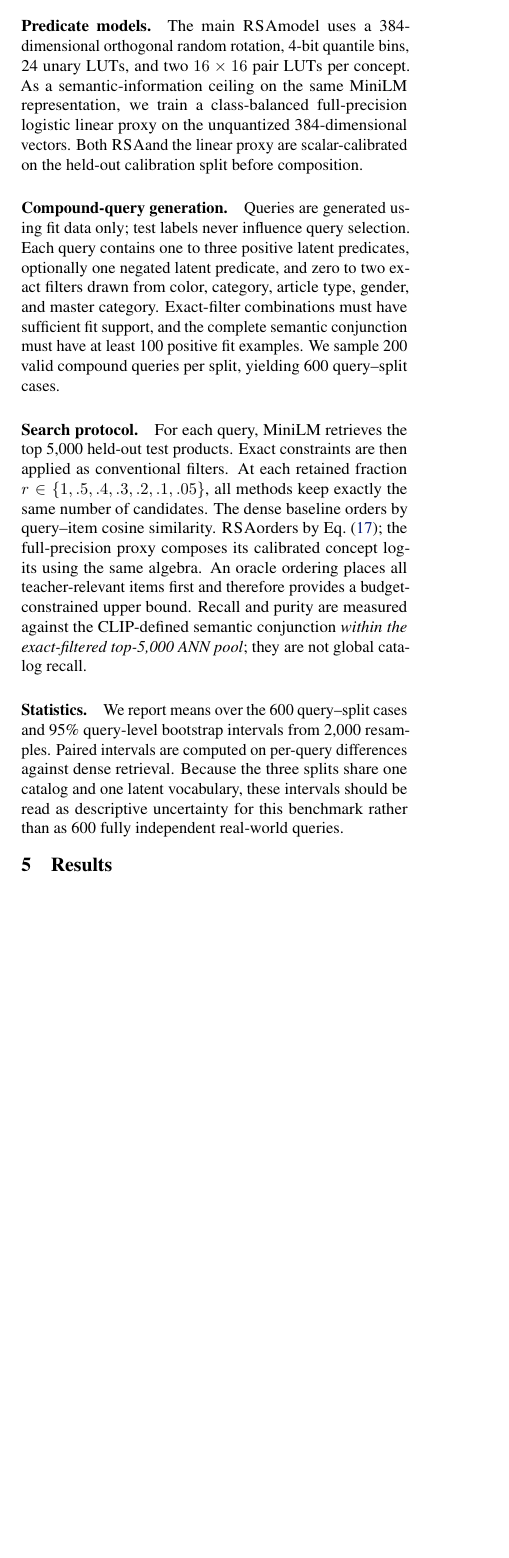
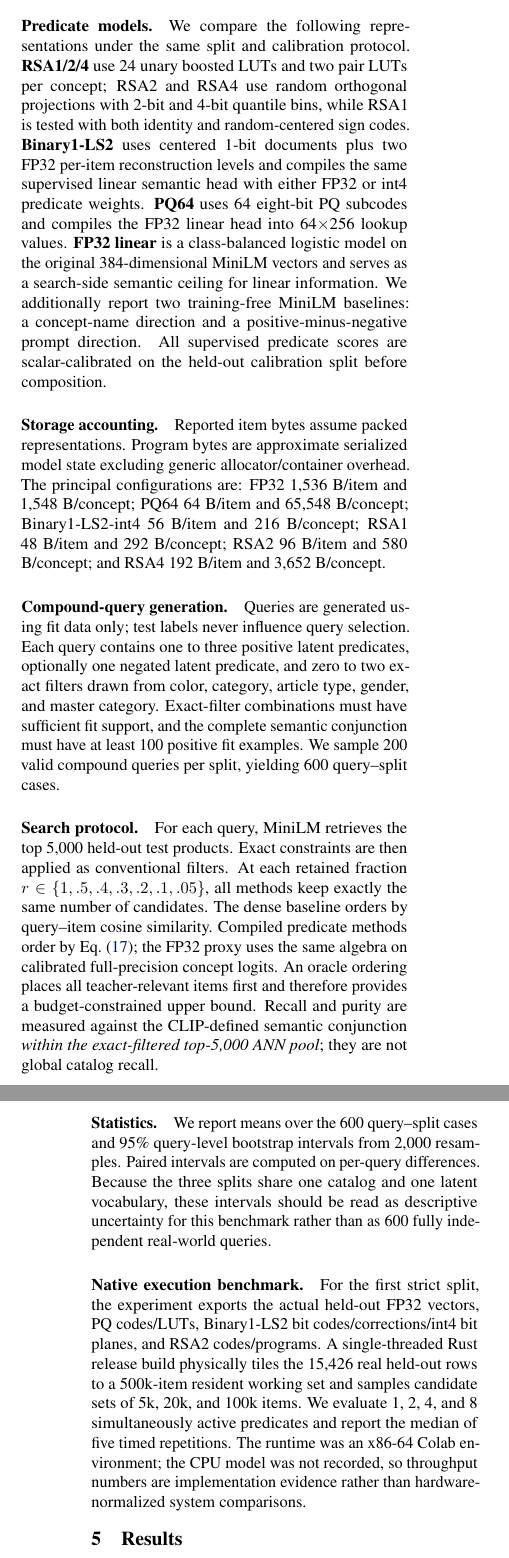
Before and after one commit to hanialshater/ras, a LaTeX paper (paper/icml/main.tex, which reads paper/icml/sections/04_setup.tex): part of one column of page 4 of 8 before the commit and two parts of the columns of pages 4 and 5 of 8 after it, the two joined at a grey line, cut at the place of the change, the shorter picture padded with empty space. Compiled offline with pdfLaTeX.

Commit message:
Expand setup with finalist baselines and native benchmark

```diff
--- a/paper/icml/sections/04_setup.tex
+++ b/paper/icml/sections/04_setup.tex
@@ -1,3 +1,4 @@
+
 \section{Experimental Setup}
 \paragraph{Dataset.} We use Fashion Product Images Small \citep{fashiondataset}. The exploratory mechanism benchmark samples 30k products. The main independent-teacher benchmark uses all 44,072 available products.
 
@@ -7,8 +8,12 @@
 
-\paragraph{Predicate models.} The main \rsa model uses a 384-dimensional orthogonal random rotation, 4-bit quantile bins, 24 unary LUTs, and two $16\times16$ pair LUTs per concept. As a semantic-information ceiling on the same MiniLM representation, we train a class-balanced full-precision logistic linear proxy on the unquantized 384-dimensional vectors. Both \rsa and the linear proxy are scalar-calibrated on the held-out calibration split before composition.
+\paragraph{Predicate models.} We compare the following representations under the same split and calibration protocol. \textbf{RSA1/2/4} use 24 unary boosted LUTs and two pair LUTs per concept; RSA2 and RSA4 use random orthogonal projections with 2-bit and 4-bit quantile bins, while RSA1 is tested with both identity and random-centered sign codes. \textbf{Binary1-LS2} uses centered 1-bit documents plus two FP32 per-item reconstruction levels and compiles the same supervised linear semantic head with either FP32 or int4 predicate weights. \textbf{PQ64} uses 64 eight-bit PQ subcodes and compiles the FP32 linear head into 64$\times$256 lookup values. \textbf{FP32 linear} is a class-balanced logistic model on the original 384-dimensional MiniLM vectors and serves as a search-side semantic ceiling for linear information. We additionally report two training-free MiniLM baselines: a concept-name direction and a positive-minus-negative prompt direction. All supervised predicate scores are scalar-calibrated on the held-out calibration split before composition.
+
+\paragraph{Storage accounting.} Reported item bytes assume packed representations. Program bytes are approximate serialized model state excluding generic allocator/container overhead. The principal configurations are: FP32 1,536 B/item and 1,548 B/concept; PQ64 64 B/item and 65,548 B/concept; Binary1-LS2-int4 56 B/item and 216 B/concept; RSA1 48 B/item and 292 B/concept; RSA2 96 B/item and 580 B/concept; and RSA4 192 B/item and 3,652 B/concept.
 
 \paragraph{Compound-query generation.} Queries are generated using fit data only; test labels never influence query selection. Each query contains one to three positive latent predicates, optionally one negated latent predicate, and zero to two exact filters drawn from color, category, article type, gender, and master category. Exact-filter combinations must have sufficient fit support, and the complete semantic conjunction must have at least 100 positive fit examples. We sample 200 valid compound queries per split, yielding 600 query--split cases.
 
-\paragraph{Search protocol.} For each query, MiniLM retrieves the top 5,000 held-out test products. Exact constraints are then applied as conventional filters. At each retained fraction $r\in\{1,.5,.4,.3,.2,.1,.05\}$, all methods keep exactly the same number of candidates. The dense baseline orders by query--item cosine similarity. \rsa orders by Eq.~\eqref{eq:composition}; the full-precision proxy composes its calibrated concept logits using the same algebra. An oracle ordering places all teacher-relevant items first and therefore provides a budget-constrained upper bound. Recall and purity are measured against the CLIP-defined semantic conjunction \emph{within the exact-filtered top-5,000 ANN pool}; they are not global catalog recall.
+\paragraph{Search protocol.} For each query, MiniLM retrieves the top 5,000 held-out test products. Exact constraints are then applied as conventional filters. At each retained fraction $r\in\{1,.5,.4,.3,.2,.1,.05\}$, all methods keep exactly the same number of candidates. The dense baseline orders by query--item cosine similarity. Compiled predicate methods order by Eq.~\eqref{eq:composition}; the FP32 proxy uses the same algebra on calibrated full-precision concept logits. An oracle ordering places all teacher-relevant items first and therefore provides a budget-constrained upper bound. Recall and purity are measured against the CLIP-defined semantic conjunction \emph{within the exact-filtered top-5,000 ANN pool}; they are not global catalog recall.
 
-\paragraph{Statistics.} We report means over the 600 query--split cases and 95\% query-level bootstrap intervals from 2,000 resamples. Paired intervals are computed on per-query differences against dense retrieval. Because the three splits share one catalog and one latent vocabulary, these intervals should be read as descriptive uncertainty for this benchmark rather than as 600 fully independent real-world queries.
+\paragraph{Statistics.} We report means over the 600 query--split cases and 95\% query-level bootstrap intervals from 2,000 resamples. Paired intervals are computed on per-query differences. Because the three splits share one catalog and one latent vocabulary, these intervals should be read as descriptive uncertainty for this benchmark rather than as 600 fully independent real-world queries.
+
+\paragraph{Native execution benchmark.} For the first strict split, the experiment exports the actual held-out FP32 vectors, PQ codes/LUTs, Binary1-LS2 bit codes/corrections/int4 bit planes, and RSA2 codes/programs. A single-threaded Rust release build physically tiles the 15,426 real held-out rows to a 500k-item resident working set and samples candidate sets of 5k, 20k, and 100k items. We evaluate 1, 2, 4, and 8 simultaneously active predicates and report the median of five timed repetitions. The runtime was an x86-64 Colab environment; the CPU model was not recorded, so throughput numbers are implementation evidence rather than hardware-normalized system comparisons.
```
Also changed, not shown: paper/icml/sections/04_setup.tex (2 more changed lines).
